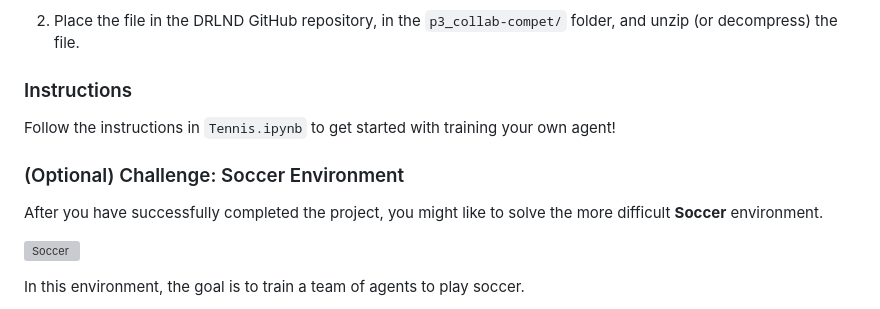
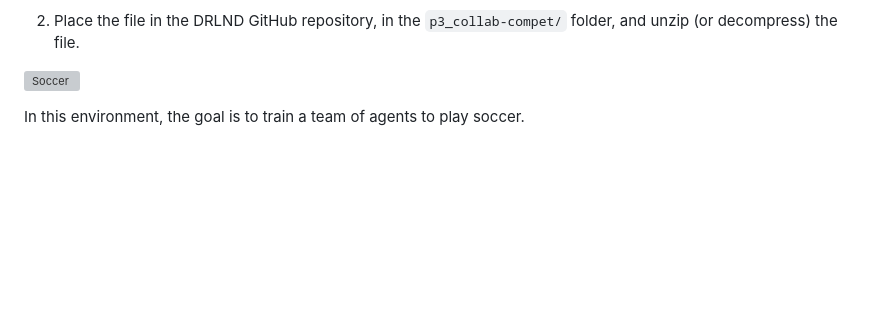
Before and after one commit to AkshayaJeyaram/TennisReinforcementLearning, a Markdown page: maddpg/README.md, the part around the change. GitHub-like rendering; blank space fills up the shorter version; grey boxes are pictures that could not be loaded.

```diff
--- a/maddpg/README.md
+++ b/maddpg/README.md
@@ -37,13 +37,6 @@ The environment is considered solved, when the average (over 100 episodes) of th
 
 2. Place the file in the DRLND GitHub repository, in the `p3_collab-compet/` folder, and unzip (or decompress) the file.
 
-### Instructions
-
-Follow the instructions in `Tennis.ipynb` to get started with training your own agent!
-
-### (Optional) Challenge: Soccer Environment
-
-After you have successfully completed the project, you might like to solve the more difficult **Soccer** environment.
 
 ![Soccer][image2]
 
```
